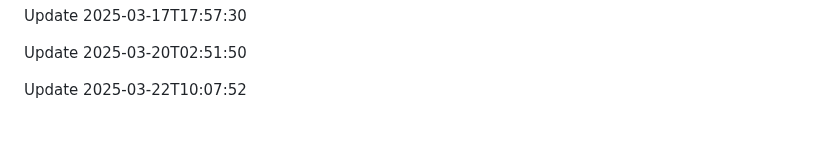
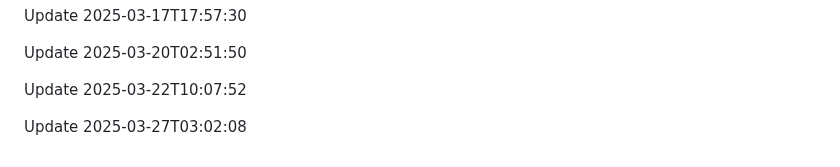
Before and after one commit to htiketun/python-messaging-suite, a Markdown page: README.md, the part around the change. GitHub-like rendering; blank space fills up the shorter version.

```diff
--- a/README.md
+++ b/README.md
@@ -625,3 +625,5 @@ Update 2025-03-17T17:57:30
 Update 2025-03-20T02:51:50
 
 Update 2025-03-22T10:07:52
+
+Update 2025-03-27T03:02:08
```
